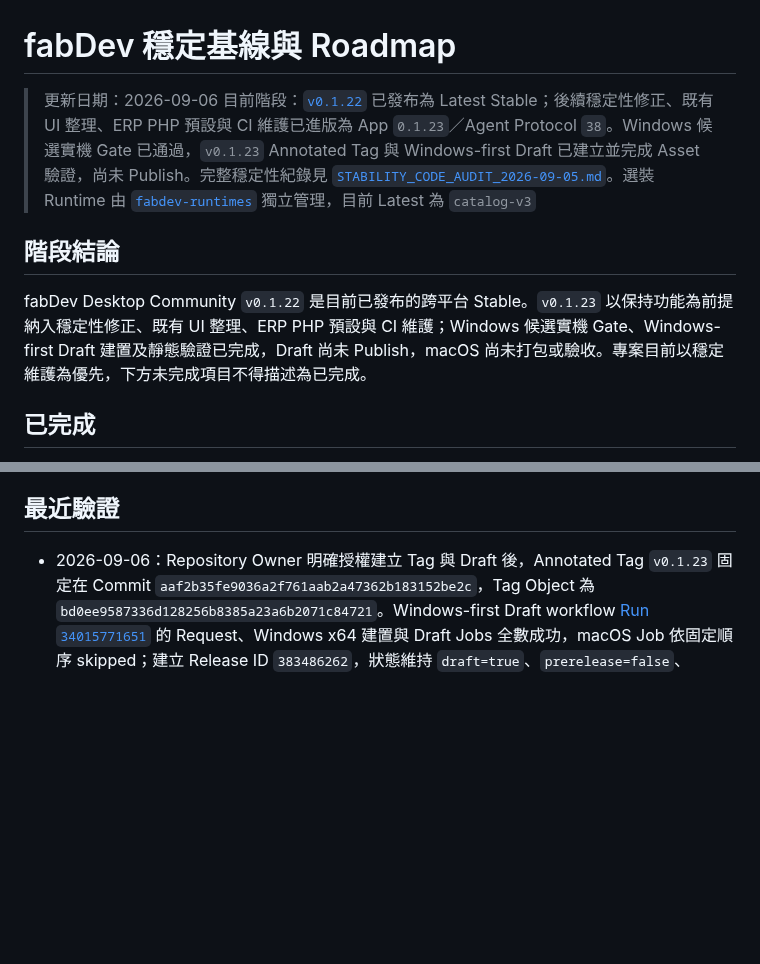
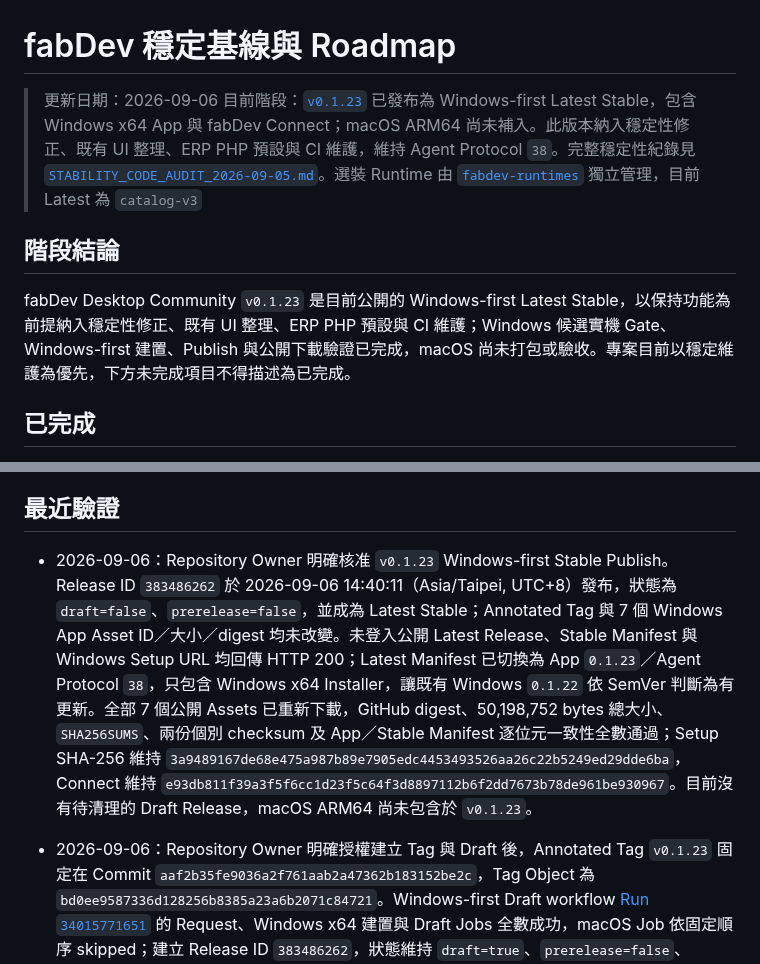
Before and after one commit to JimmyWon1028/fabdev, a Markdown page: docs/FABDEV_PROGRESS.md, 2 parts joined by grey strips. Drawn GitHub-style; blank space fills up the shorter version.

Commit message:
docs: record 0.1.23 Windows publish [skip ci]

```diff
--- a/docs/FABDEV_PROGRESS.md
+++ b/docs/FABDEV_PROGRESS.md
@@ -1,11 +1,11 @@
 # fabDev 穩定基線與 Roadmap
 
 > 更新日期：2026-09-06
-> 目前階段：[`v0.1.22`](https://github.com/JimmyWon1028/fabdev/releases/tag/v0.1.22) 已發布為 Latest Stable；後續穩定性修正、既有 UI 整理、ERP PHP 預設與 CI 維護已進版為 App `0.1.23`／Agent Protocol `38`。Windows 候選實機 Gate 已通過，`v0.1.23` Annotated Tag 與 Windows-first Draft 已建立並完成 Asset 驗證，尚未 Publish。完整穩定性紀錄見 [`STABILITY_CODE_AUDIT_2026-09-05.md`](STABILITY_CODE_AUDIT_2026-09-05.md)。選裝 Runtime 由 [`fabdev-runtimes`](https://github.com/JimmyWon1028/fabdev-runtimes/releases) 獨立管理，目前 Latest 為 `catalog-v3`
+> 目前階段：[`v0.1.23`](https://github.com/JimmyWon1028/fabdev/releases/tag/v0.1.23) 已發布為 Windows-first Latest Stable，包含 Windows x64 App 與 fabDev Connect；macOS ARM64 尚未補入。此版本納入穩定性修正、既有 UI 整理、ERP PHP 預設與 CI 維護，維持 Agent Protocol `38`。完整穩定性紀錄見 [`STABILITY_CODE_AUDIT_2026-09-05.md`](STABILITY_CODE_AUDIT_2026-09-05.md)。選裝 Runtime 由 [`fabdev-runtimes`](https://github.com/JimmyWon1028/fabdev-runtimes/releases) 獨立管理，目前 Latest 為 `catalog-v3`
 
 ## 階段結論
 
-fabDev Desktop Community `v0.1.22` 是目前已發布的跨平台 Stable。`v0.1.23` 以保持功能為前提納入穩定性修正、既有 UI 整理、ERP PHP 預設與 CI 維護；Windows 候選實機 Gate、Windows-first Draft 建置及靜態驗證已完成，Draft 尚未 Publish，macOS 尚未打包或驗收。專案目前以穩定維護為優先，下方未完成項目不得描述為已完成。
+fabDev Desktop Community `v0.1.23` 是目前公開的 Windows-first Latest Stable，以保持功能為前提納入穩定性修正、既有 UI 整理、ERP PHP 預設與 CI 維護；Windows 候選實機 Gate、Windows-first 建置、Publish 與公開下載驗證已完成，macOS 尚未打包或驗收。專案目前以穩定維護為優先，下方未完成項目不得描述為已完成。
 
 ## 已完成
 
@@ -38,6 +38,7 @@ fabDev Desktop Community `v0.1.22` 是目前已發布的跨平台 Stable。`v0.1
 
 ## 最近驗證
 
+- 2026-09-06：Repository Owner 明確核准 `v0.1.23` Windows-first Stable Publish。Release ID `383486262` 於 2026-09-06 14:40:11（Asia/Taipei, UTC+8）發布，狀態為 `draft=false`、`prerelease=false`，並成為 Latest Stable；Annotated Tag 與 7 個 Windows App Asset ID／大小／digest 均未改變。未登入公開 Latest Release、Stable Manifest 與 Windows Setup URL 均回傳 HTTP 200；Latest Manifest 已切換為 App `0.1.23`／Agent Protocol `38`，只包含 Windows x64 Installer，讓既有 Windows `0.1.22` 依 SemVer 判斷為有更新。全部 7 個公開 Assets 已重新下載，GitHub digest、50,198,752 bytes 總大小、`SHA256SUMS`、兩份個別 checksum 及 App／Stable Manifest 逐位元一致性全數通過；Setup SHA-256 維持 `3a9489167de68e475a987b89e7905edc4453493526aa26c22b5249ed29dde6ba`，Connect 維持 `e93db811f39a3f5f6cc1d23f5c64f3d8897112b6f2dd7673b78de961be930967`。目前沒有待清理的 Draft Release，macOS ARM64 尚未包含於 `v0.1.23`。
 - 2026-09-06：Repository Owner 明確授權建立 Tag 與 Draft 後，Annotated Tag `v0.1.23` 固定在 Commit `aaf2b35fe9036a2f761aab2a47362b183152be2c`，Tag Object 為 `bd0ee9587336d128256b8385a23a6b2071c84721`。Windows-first Draft workflow [Run `34015771651`](https://github.com/JimmyWon1028/fabdev/actions/runs/34015771651) 的 Request、Windows x64 建置與 Draft Jobs 全數成功，macOS Job 依固定順序 skipped；建立 Release ID `383486262`，狀態維持 `draft=true`、`prerelease=false`、`published_at=null`。Draft 只有 7 個 App-only Assets，共 50,198,752 bytes，未含線上 Runtime Package、Catalog 或 macOS Asset。全部 Assets 已重新下載，GitHub digest、總表與個別 checksum、App／Stable Manifest 逐位元一致性、App `0.1.23`、Protocol `38`、單一 Windows x64 Installer、NSIS 內容及 Desktop／Agent／Helper／Connect x64 架構均通過。Windows Setup 為 49,446,816 bytes、SHA-256 `3a9489167de68e475a987b89e7905edc4453493526aa26c22b5249ed29dde6ba`；Connect 為 749,568 bytes、SHA-256 `e93db811f39a3f5f6cc1d23f5c64f3d8897112b6f2dd7673b78de961be930967`；App／Stable Manifest SHA-256 為 `1b32897a13f61f916563992c5046136c1f0956de6fbe28cbfe3f37c99e44f6df`，`publishedAt` 預留為 `2026-09-06T06:08:50Z`。Release Notes 已更新，更新後重新確認 Tag、Release ID 與 7 個 Asset ID／digest 均未改變；唯一尚未通過的 Draft checklist 是 Repository Owner 的明確 Publish 授權，公開 Latest 仍為 `v0.1.22`。
 - 2026-09-06：Repository Owner 明確回報 Windows `0.1.23` 候選實機 Gate 通過。受測候選來自 Commit `bf35e96` 的 Windows x64 Run [`34014590575`](https://github.com/JimmyWon1028/fabdev/actions/runs/34014590575)，Artifact `fabDev-Community-Windows-x64` 內含 `fabDev_0.1.23_x64-setup.exe`；來源包含穩定性 Commit `75e09cc` 與 ERP PHP 預設 Commit `7987a0e`。此回報完成 Windows 候選 Gate，尚未建立 `v0.1.23` Tag、Windows-first Draft 或 Publish。
 - 2026-09-06：Repository Owner 明確授權進版後，Commit `bf35e96` 將根目錄／Desktop `package.json`、Tauri 設定與 Cargo workspace 四個正式版本來源，以及 `Cargo.lock` 內 13 個 fabDev workspace 套件同步為 `0.1.23`；Agent Protocol 維持 `38`，產品功能與資料契約未變。完整 `pnpm test` 通過 Desktop 88、Release 規則 19、Rust 281、macOS Helper 9 項測試，另有 7 項需外部 Runtime／網路環境的 Rust 測試維持 ignored；`pnpm lint`、Cargo workspace check 與 `git diff --check` 通過。Push 自動觸發的 Windows x64 Run [`34014590575`](https://github.com/JimmyWon1028/fabdev/actions/runs/34014590575) 在 6 分 14 秒內完成，格式、前端測試、Windows 發布契約、Rust workspace、fabDev Connect、Unsigned NSIS 與兩個 Artifact 上傳皆成功，Check Run annotations 為空；此結果不等同 Windows 實機驗收。本輪只進版，未建立 Tag、另行打包、建立 Draft 或 Publish。
```
Also changed, not shown: AGENTS.md (+2 -2 lines).
